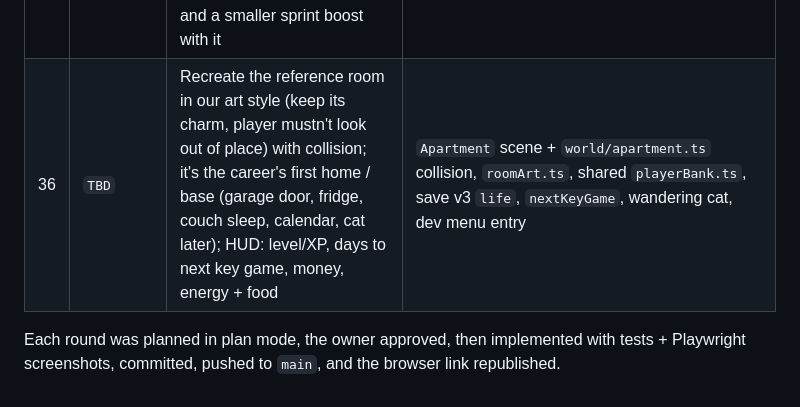
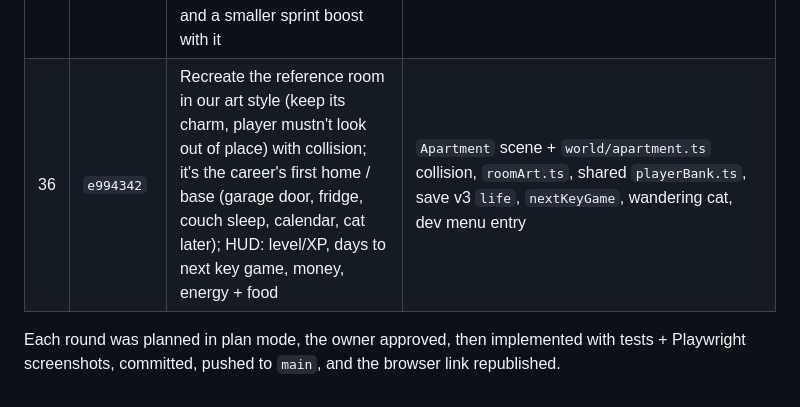
Before and after one commit to dylanfanselow/Basketball-RPG, a Markdown page: docs/HISTORY.md, the part around the change. Rendered like a GitHub page.

Commit message:
Docs: round 36 hash
Co-Authored-By: Claude Opus 5.5 <noreply@anthropic.com>
Claude-Session: https://claude.ai/code/session_01CcgHT1pqBqfrX5GZbFhXLS

```diff
--- a/docs/HISTORY.md
+++ b/docs/HISTORY.md
@@ -37,7 +37,7 @@
 | 33 | `73f1a97` | Ability to throw lob passes for dunks | Hold △ = lob / alley-oop (everyone; lob rating + Lob City accuracy), receiver catches in the air (AI timed, user ✕ with timing), alley-oop dunk or layup, landing ring, AI throws oops |
 | 34 | `5311d84` | Lob plays in the coach's playbook, 3v3 too | Pick & Roll Lob + Back-Screen Lob (5v5 and 3v3), phase `lob` role, called only for dunkers, AI handler lobs on the cut, user hint + credit; AI improvised lobs toned down |
 | 35 | `a95cd5f` | Defender face to face the whole way up slows the game; keep the full-court press but the AI should sprint, use moves, call screens and find open passes; slower with the ball and a smaller sprint boost with it | Half-court pickup unless pressing (situational press + trap), AI `bringUp`, screen call + press outlet (for the user too), 8-second rule + HUD, ball-handler speed / half burst |
-| 36 | `TBD` | Recreate the reference room in our art style (keep its charm, player mustn't look out of place) with collision; it's the career's first home / base (garage door, fridge, couch sleep, calendar, cat later); HUD: level/XP, days to next key game, money, energy + food | `Apartment` scene + `world/apartment.ts` collision, `roomArt.ts`, shared `playerBank.ts`, save v3 `life`, `nextKeyGame`, wandering cat, dev menu entry |
+| 36 | `e994342` | Recreate the reference room in our art style (keep its charm, player mustn't look out of place) with collision; it's the career's first home / base (garage door, fridge, couch sleep, calendar, cat later); HUD: level/XP, days to next key game, money, energy + food | `Apartment` scene + `world/apartment.ts` collision, `roomArt.ts`, shared `playerBank.ts`, save v3 `life`, `nextKeyGame`, wandering cat, dev menu entry |
 
 Each round was planned in plan mode, the owner approved, then implemented with tests + Playwright screenshots,
 committed, pushed to `main`, and the browser link republished.
```
